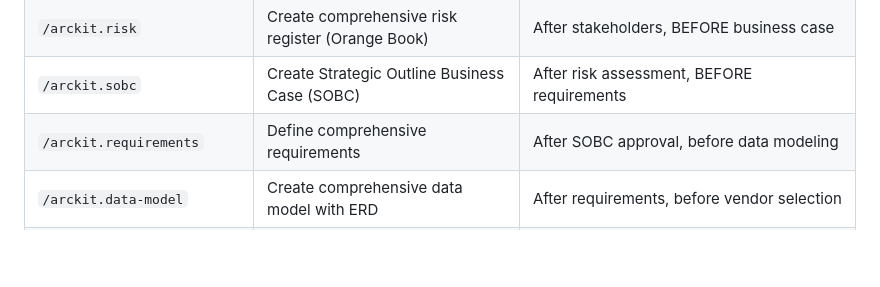
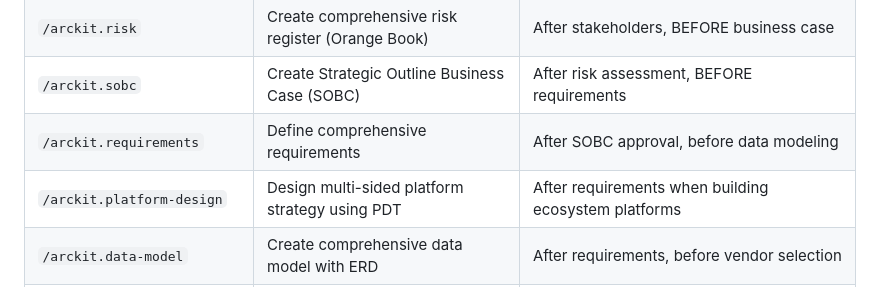
Before and after one commit to tractorjuice/arckit-test-project-v2-hmrc-chatbot, a Markdown page: .claude/COMMANDS.md, the part around the change. Rendered like a GitHub page; blank space fills up the shorter version.

```diff
--- a/.claude/COMMANDS.md
+++ b/.claude/COMMANDS.md
@@ -12,6 +12,7 @@ Complete guide to all ArcKit slash commands for Claude Code.
 | `/arckit.risk` | Create comprehensive risk register (Orange Book) | After stakeholders, BEFORE business case |
 | `/arckit.sobc` | Create Strategic Outline Business Case (SOBC) | After risk assessment, BEFORE requirements |
 | `/arckit.requirements` | Define comprehensive requirements | After SOBC approval, before data modeling |
+| `/arckit.platform-design` | Design multi-sided platform strategy using PDT | After requirements when building ecosystem platforms |
 | `/arckit.data-model` | Create comprehensive data model with ERD | After requirements, before vendor selection |
 | `/arckit.dpia` | Generate Data Protection Impact Assessment | After data model when processing personal data |
 | `/arckit.research` | Research technology and services for build vs buy | After requirements, inform procurement decisions |
```
Also changed, not shown: .codex/README.md (+10 -9 lines), .gemini/README.md (+5 -2 lines).
